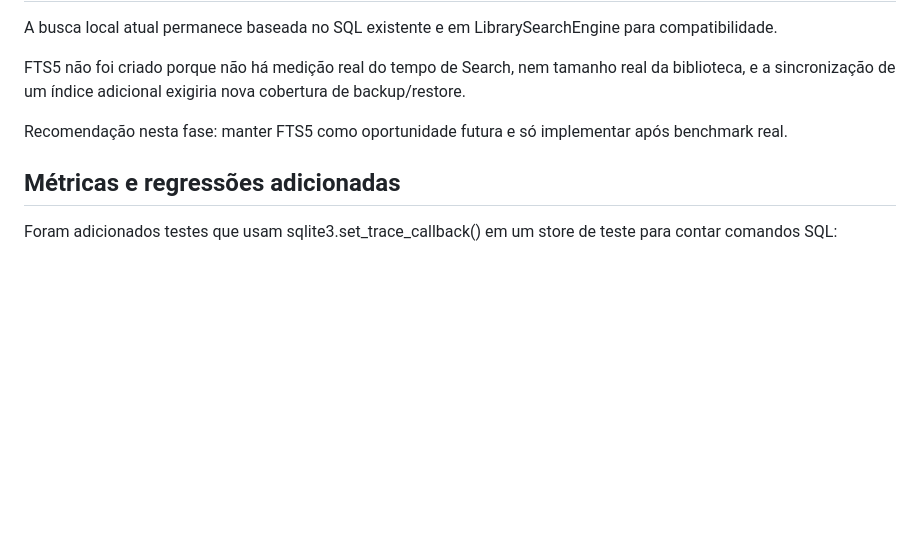
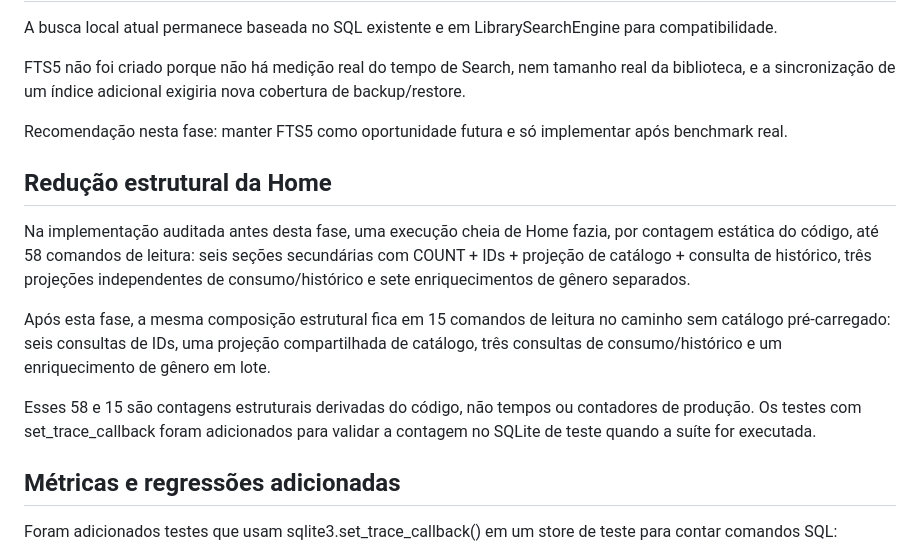
Before and after one commit to reinansantos9090-debug/Rei-flix, a Markdown page: docs/PERFORMANCE_SQL_PHASE2.md, the part around the change. GitHub-like rendering; blank space fills up the shorter version.

Commit message:
docs(perf): record structural Home query reduction

```diff
--- a/docs/PERFORMANCE_SQL_PHASE2.md
+++ b/docs/PERFORMANCE_SQL_PHASE2.md
@@ -139,6 +139,14 @@ FTS5 não foi criado porque não há medição real do tempo de Search, nem tama
 
 Recomendação nesta fase: manter FTS5 como oportunidade futura e só implementar após benchmark real.
 
+## Redução estrutural da Home
+
+Na implementação auditada antes desta fase, uma execução cheia de Home fazia, por contagem estática do código, até 58 comandos de leitura: seis seções secundárias com COUNT + IDs + projeção de catálogo + consulta de histórico, três projeções independentes de consumo/histórico e sete enriquecimentos de gênero separados.
+
+Após esta fase, a mesma composição estrutural fica em 15 comandos de leitura no caminho sem catálogo pré-carregado: seis consultas de IDs, uma projeção compartilhada de catálogo, três consultas de consumo/histórico e um enriquecimento de gênero em lote.
+
+Esses 58 e 15 são contagens estruturais derivadas do código, não tempos ou contadores de produção. Os testes com set_trace_callback foram adicionados para validar a contagem no SQLite de teste quando a suíte for executada.
+
 ## Métricas e regressões adicionadas
 
 Foram adicionados testes que usam sqlite3.set_trace_callback() em um store de teste para contar comandos SQL:
```
